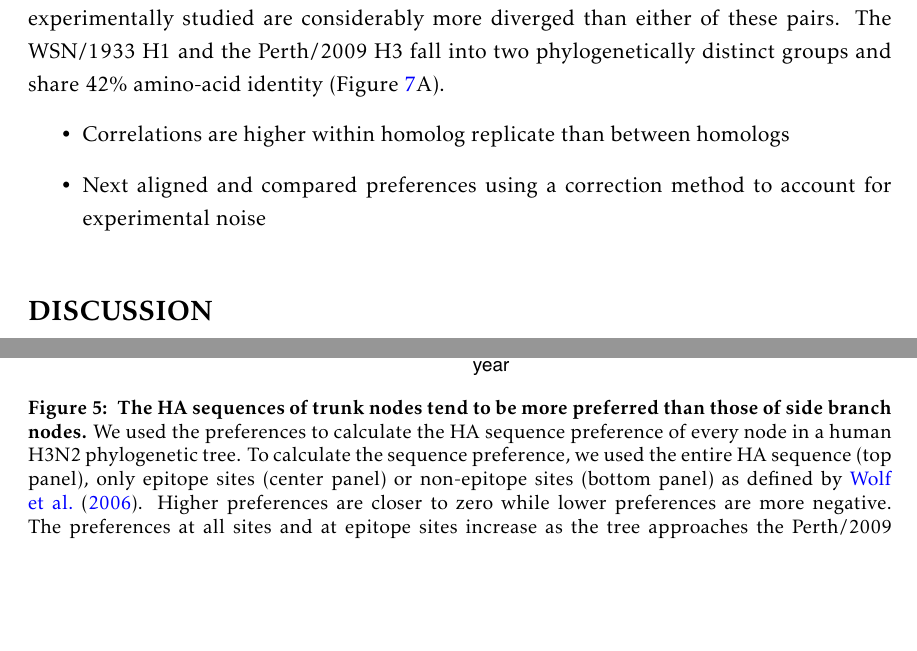
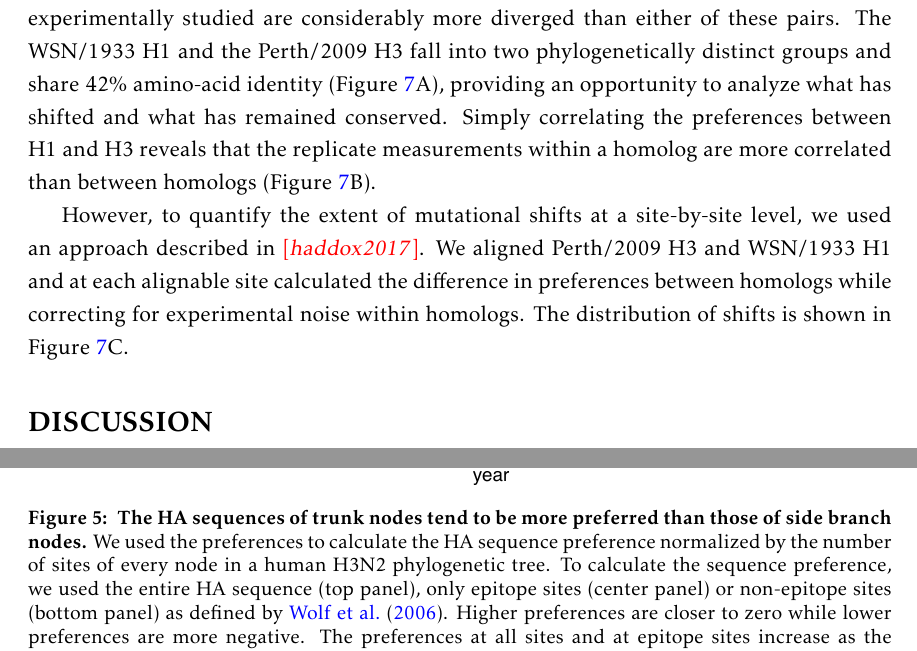
Before and after one commit to jbloomlab/Perth2009-DMS-Manuscript, a LaTeX paper (paper/manuscript.tex): two parts of pages 9 and 11 of 19, joined at a grey line, cut so that both start at the same text, the shorter picture padded with empty space. Compiled offline with pdfLaTeX.

Commit message:
Start working on last results section

```diff
--- a/paper/manuscript.tex
+++ b/paper/manuscript.tex
@@ -285,7 +285,7 @@ Yet, we are able to distinguish trunk sequences as more favorable than side bran
 \centerline{\includegraphics[width=0.75\textwidth]{figs/sequence_preference/sequence_preference.pdf}}
 \caption{\label{fig:sequence_preference}
 {\bf The HA sequences of trunk nodes tend to be more preferred than those of side branch nodes.}
-We used the preferences to calculate the HA sequence preference of every node in a human H3N2 phylogenetic tree.
+We used the preferences to calculate the HA sequence preference normalized by the number of sites of every node in a human H3N2 phylogenetic tree.
 To calculate the sequence preference, we used the entire HA sequence (top panel), only epitope sites (center panel) or non-epitope sites (bottom panel) as defined by~\cite{wolf2006long}.
 Higher preferences are closer to zero while lower preferences are more negative.
 The preferences at all sites and at epitope sites increase as the tree approaches the Perth/2009 strain, indicating epistasis among epitope sites.
@@ -311,11 +311,12 @@ There is not a distinct difference in trunk and side branch mutational effects.
 \subsection*{The H1 and H3 preferences at many sites have shifted}
 How shifted are the preferences between evolutionarily distant homologs such as H1 and H3?
 Although we have previously compared the preferences between related protein homologs of NP~\citep{doud2015site} and of Env \comment{cite haddox2017}, the HA homologs we have experimentally studied are considerably more diverged than either of these pairs.
-The WSN/1933 H1 and the Perth/2009 H3 fall into two phylogenetically distinct groups and share 42\% amino-acid identity (Figure~\ref{fig:distance_distribution}A).
-\begin{itemize}
-\item Correlations are higher within homolog replicate than between homologs
-\item Next aligned and compared preferences using a correction method to account for experimental noise
-\end{itemize}
+The WSN/1933 H1 and the Perth/2009 H3 fall into two phylogenetically distinct groups and share 42\% amino-acid identity (Figure~\ref{fig:distance_distribution}A), providing an opportunity to analyze what has shifted and what has remained conserved.
+Simply correlating the preferences between H1 and H3 reveals that the replicate measurements within a homolog are more correlated than between homologs (Figure~\ref{fig:distance_distribution}B).
+
+However, to quantify the extent of mutational shifts at a site-by-site level, we used an approach described in \comment{haddox2017}.
+We aligned Perth/2009 H3 and WSN/1933 H1 and at each alignable site calculated the difference in preferences between homologs while correcting for experimental noise within homologs.
+The distribution of shifts is shown in Figure~\ref{fig:distance_distribution}C.
 
 \begin{figure}
 \centerline{\includegraphics[width=\textwidth]{figs/distance_distribution/distance_distribution.pdf}}
```
